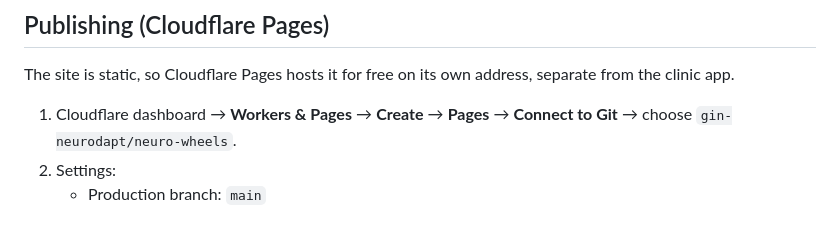
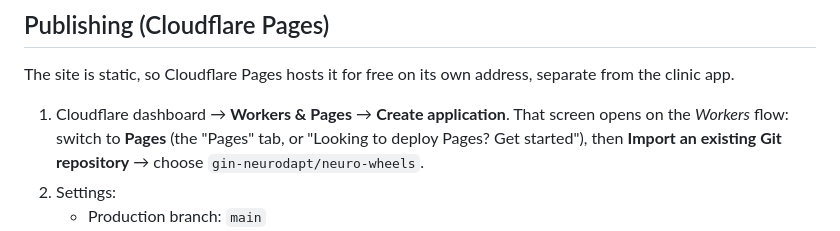
Before and after one commit to gin-neurodapt/neuro-wheels, a Markdown page: README.md, the part around the change. GitHub-like rendering.

Commit message:
docs: the Cloudflare create screen opens on Workers; say to switch to Pages
Co-Authored-By: Claude Opus 5.5 <noreply@anthropic.com>

```diff
--- a/README.md
+++ b/README.md
@@ -67,8 +67,10 @@ Links can open a particular wheel directly: `/#life`, `/#relationships`,
 The site is static, so Cloudflare Pages hosts it for free on its own
 address, separate from the clinic app.
 
-1. Cloudflare dashboard → **Workers & Pages** → **Create** → **Pages** →
-   **Connect to Git** → choose `gin-neurodapt/neuro-wheels`.
+1. Cloudflare dashboard → **Workers & Pages** → **Create application**. That
+   screen opens on the *Workers* flow: switch to **Pages** (the "Pages" tab, or
+   "Looking to deploy Pages? Get started"), then **Import an existing Git
+   repository** → choose `gin-neurodapt/neuro-wheels`.
 2. Settings:
    - Production branch: `main`
    - Framework preset: **None**
```
